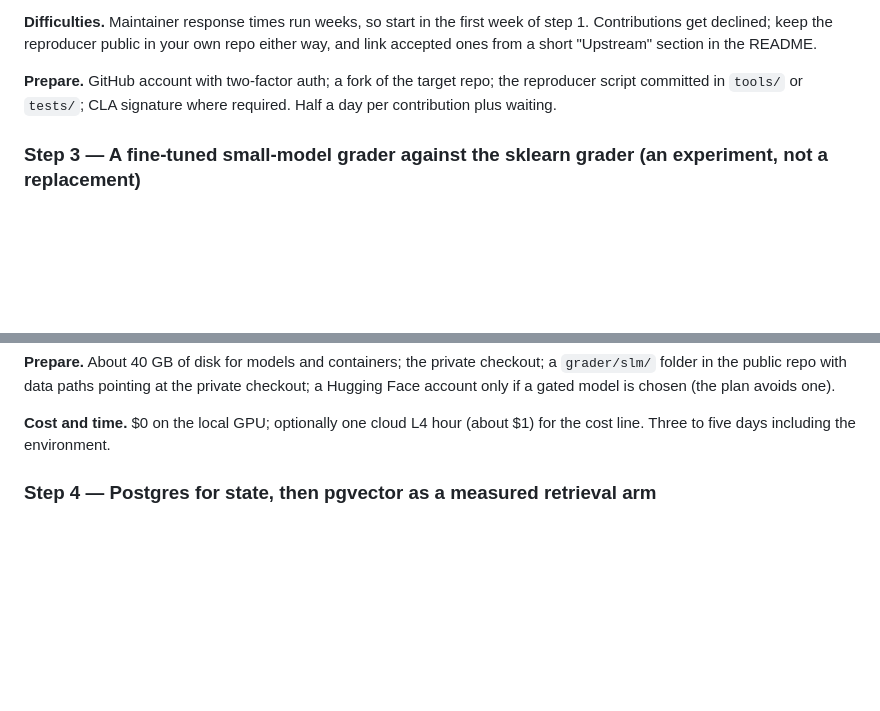
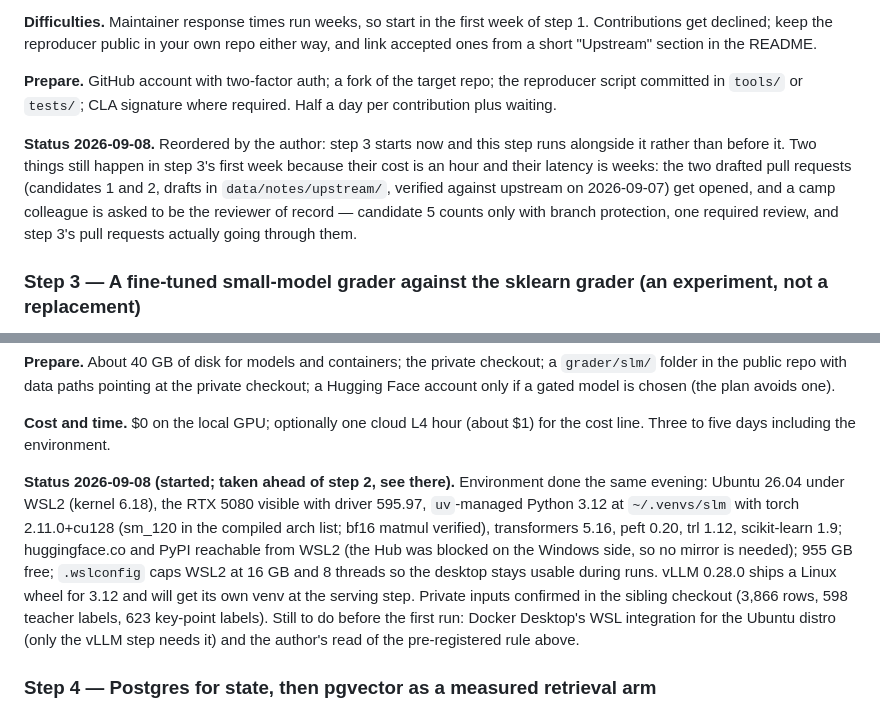
Before and after one commit to chenyufang-data/mle-aie-interview-coach, a Markdown page: docs/plan.md, 2 parts joined by grey strips. Drawn GitHub-style; blank space fills up the shorter version.

Commit message:
Plan: step 3 started 2026-09-08 (WSL2 + RTX 5080 environment verified), step 2 runs alongside it
Co-Authored-By: Claude Fable 5.1 <noreply@anthropic.com>

```diff
--- a/docs/plan.md
+++ b/docs/plan.md
@@ -565,6 +565,15 @@ public in your own repo either way, and link accepted ones from a short
 repo; the reproducer script committed in `tools/` or `tests/`; CLA
 signature where required. Half a day per contribution plus waiting.
 
+**Status 2026-09-08.** Reordered by the author: step 3 starts now and
+this step runs alongside it rather than before it. Two things still
+happen in step 3's first week because their cost is an hour and their
+latency is weeks: the two drafted pull requests (candidates 1 and 2,
+drafts in `data/notes/upstream/`, verified against upstream on
+2026-09-07) get opened, and a camp colleague is asked to be the reviewer
+of record — candidate 5 counts only with branch protection, one required
+review, and step 3's pull requests actually going through them.
+
 ### Step 3 — A fine-tuned small-model grader against the sklearn grader (an experiment, not a replacement)
 
 **Goal.** Measure whether a LoRA-fine-tuned small language model, served
@@ -642,6 +651,21 @@ model is chosen (the plan avoids one).
 **Cost and time.** $0 on the local GPU; optionally one cloud L4 hour
 (about $1) for the cost line. Three to five days including the
 environment.
+
+**Status 2026-09-08 (started; taken ahead of step 2, see there).**
+Environment done the same evening: Ubuntu 26.04 under WSL2 (kernel
+6.18), the RTX 5080 visible with driver 595.97, `uv`-managed Python
+3.12 at `~/.venvs/slm` with torch 2.11.0+cu128 (sm_120 in the compiled
+arch list; bf16 matmul verified), transformers 5.16, peft 0.20, trl 1.12,
+scikit-learn 1.9; huggingface.co and PyPI reachable from WSL2 (the Hub
+was blocked on the Windows side, so no mirror is needed); 955 GB free;
+`.wslconfig` caps WSL2 at 16 GB and 8 threads so the desktop stays
+usable during runs. vLLM 0.28.0 ships a Linux wheel for 3.12 and will get
+its own venv at the serving step. Private inputs confirmed in the sibling
+checkout (3,866 rows, 598 teacher labels, 623 key-point labels). Still
+to do before the first run: Docker Desktop's WSL integration for the
+Ubuntu distro (only the vLLM step needs it) and the author's read of the
+pre-registered rule above.
 
 ### Step 4 — Postgres for state, then pgvector as a measured retrieval arm
 
```
